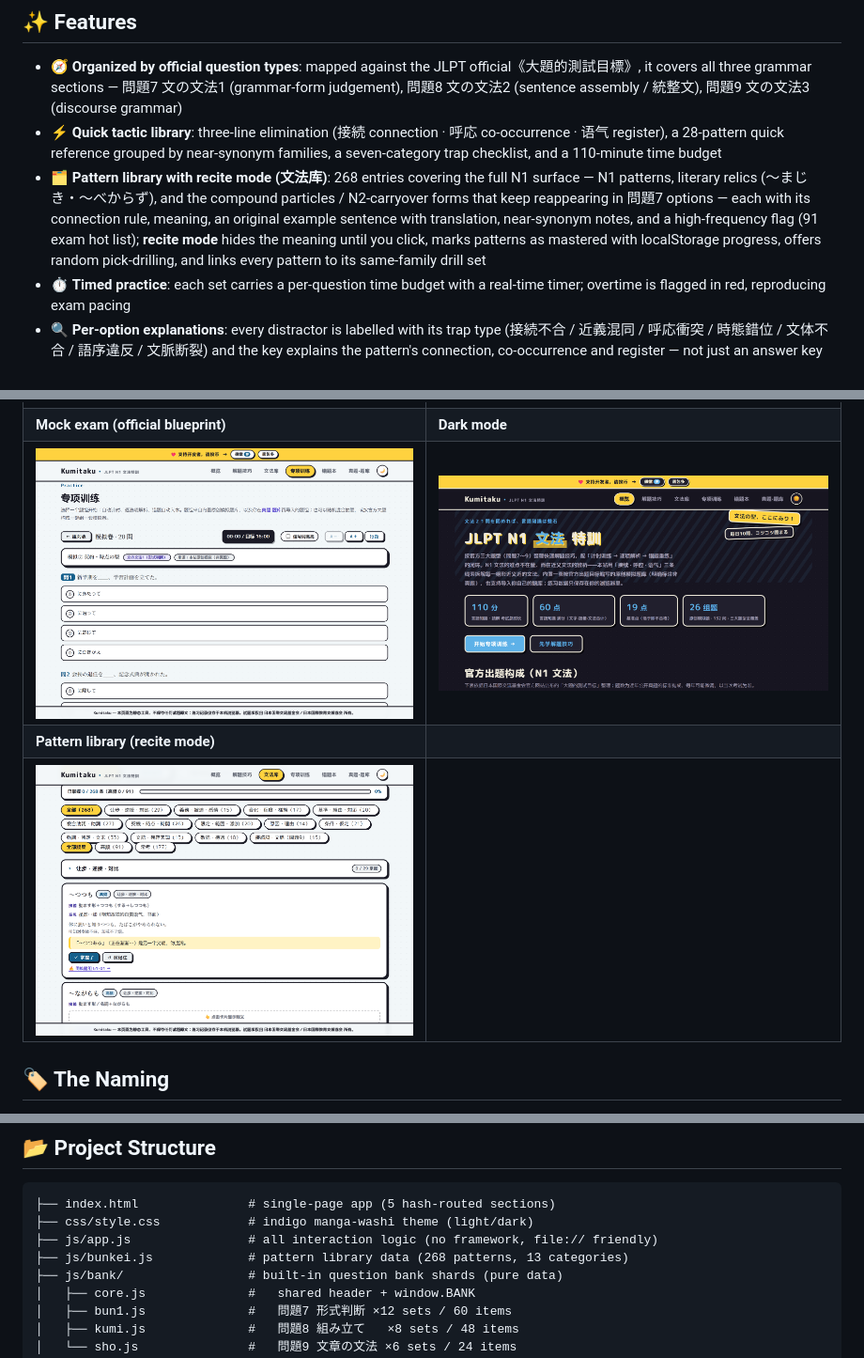
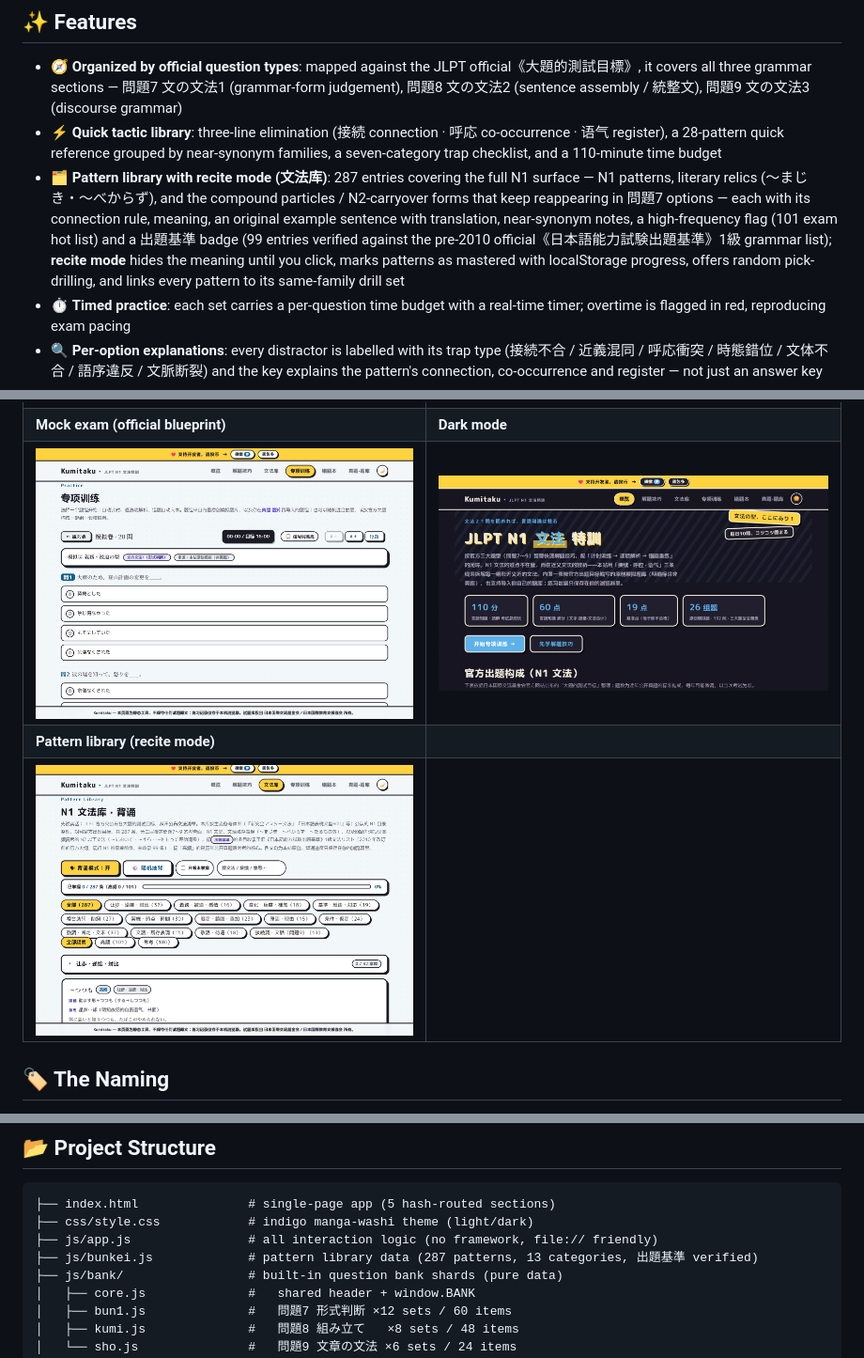
Before and after one commit to Mocas-12/jlpt-n1-Kumitaku, a Markdown page: README.md, 3 parts joined by grey strips. Shown: that part at 94% size. Rendered like a GitHub page; pictures changed too: docs/shot-bunkei.png, docs/shot-mock.png.

```diff
--- a/README.md
+++ b/README.md
@@ -40,7 +40,7 @@
 
 - 🧭 **Organized by official question types**: mapped against the JLPT official《大題的測試目標》, it covers all three grammar sections — 問題7 文の文法1 (grammar-form judgement), 問題8 文の文法2 (sentence assembly / 統整文), 問題9 文の文法3 (discourse grammar)
 - ⚡ **Quick tactic library**: three-line elimination (接続 connection · 呼応 co-occurrence · 语气 register), a 28-pattern quick reference grouped by near-synonym families, a seven-category trap checklist, and a 110-minute time budget
-- 🗂 **Pattern library with recite mode (文法库)**: 268 entries covering the full N1 surface — N1 patterns, literary relics (〜まじき・〜べからず), and the compound particles / N2-carryover forms that keep reappearing in 問題7 options — each with its connection rule, meaning, an original example sentence with translation, near-synonym notes, and a high-frequency flag (91 exam hot list); **recite mode** hides the meaning until you click, marks patterns as mastered with localStorage progress, offers random pick-drilling, and links every pattern to its same-family drill set
+- 🗂 **Pattern library with recite mode (文法库)**: 287 entries covering the full N1 surface — N1 patterns, literary relics (〜まじき・〜べからず), and the compound particles / N2-carryover forms that keep reappearing in 問題7 options — each with its connection rule, meaning, an original example sentence with translation, near-synonym notes, a high-frequency flag (101 exam hot list) and a 出題基準 badge (99 entries verified against the pre-2010 official《日本語能力試験出題基準》1級 grammar list); **recite mode** hides the meaning until you click, marks patterns as mastered with localStorage progress, offers random pick-drilling, and links every pattern to its same-family drill set
 - ⏱️ **Timed practice**: each set carries a per-question time budget with a real-time timer; overtime is flagged in red, reproducing exam pacing
 - 🔍 **Per-option explanations**: every distractor is labelled with its trap type (接続不合 / 近義混同 / 呼応衝突 / 時態錯位 / 文体不合 / 語序違反 / 文脈断裂) and the key explains the pattern's connection, co-occurrence and register — not just an answer key
 - 🔁 **Mistake-notebook loop**: wrong answers are collected automatically; correct answers push items down the 1→3→7-day spaced-repetition schedule until they graduate; a weak-point profile links straight into targeted drills
@@ -98,7 +98,7 @@ JLPT past papers are copyrighted by Japan Foundation / JEES and commercial prep
 ├── index.html               # single-page app (5 hash-routed sections)
 ├── css/style.css            # indigo manga-washi theme (light/dark)
 ├── js/app.js                # all interaction logic (no framework, file:// friendly)
-├── js/bunkei.js             # pattern library data (268 patterns, 13 categories)
+├── js/bunkei.js             # pattern library data (287 patterns, 13 categories, 出題基準 verified)
 ├── js/bank/                 # built-in question bank shards (pure data)
 │   ├── core.js              #   shared header + window.BANK
 │   ├── bun1.js              #   問題7 形式判断 ×12 sets / 60 items
```
Also changed, not shown: README.ja-JP.md (+2 -2 lines), README.zh-CN.md (+2 -2 lines), 5 other files.
